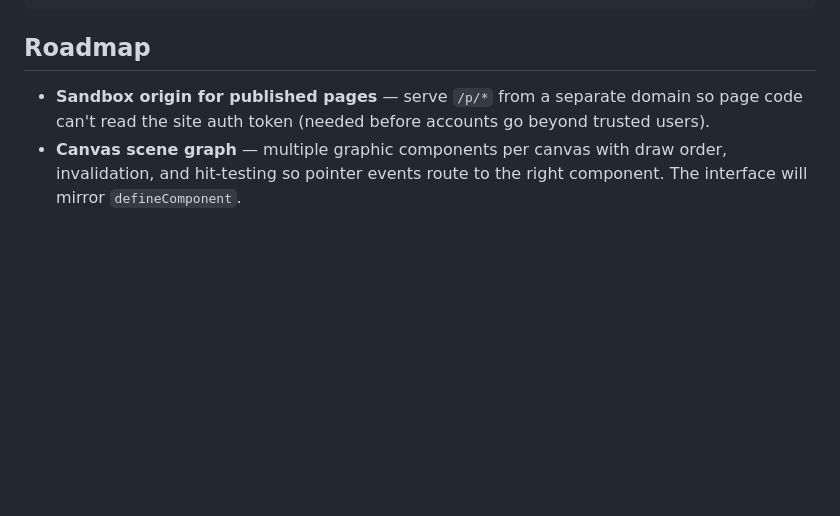
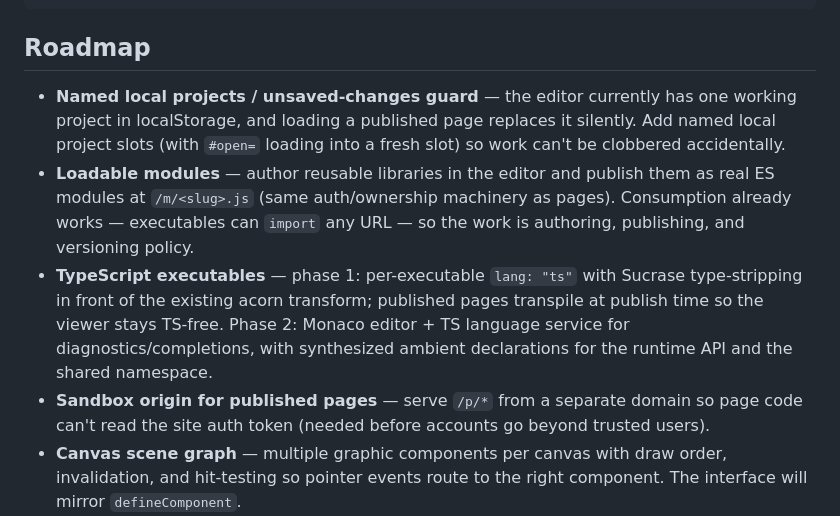
Before and after one commit to majodali/workbench, a Markdown page: README.md, the part around the change. GitHub-like rendering; blank space fills up the shorter version.

Commit message:
Roadmap: local project slots, loadable modules, TypeScript
Co-Authored-By: Claude Fable 5 <noreply@anthropic.com>
Claude-Session: https://claude.ai/code/session_01AQmf8bTX1u9tgvvKSpwGC7

```diff
--- a/README.md
+++ b/README.md
@@ -202,6 +202,20 @@ at deploy from `ADMIN_USERNAME`/`ADMIN_PASSWORD`.
 
 ## Roadmap
 
+- **Named local projects / unsaved-changes guard** — the editor currently has
+  one working project in localStorage, and loading a published page replaces
+  it silently. Add named local project slots (with `#open=` loading into a
+  fresh slot) so work can't be clobbered accidentally.
+- **Loadable modules** — author reusable libraries in the editor and publish
+  them as real ES modules at `/m/<slug>.js` (same auth/ownership machinery as
+  pages). Consumption already works — executables can `import` any URL —
+  so the work is authoring, publishing, and versioning policy.
+- **TypeScript executables** — phase 1: per-executable `lang: "ts"` with
+  Sucrase type-stripping in front of the existing acorn transform; published
+  pages transpile at publish time so the viewer stays TS-free. Phase 2:
+  Monaco editor + TS language service for diagnostics/completions, with
+  synthesized ambient declarations for the runtime API and the shared
+  namespace.
 - **Sandbox origin for published pages** — serve `/p/*` from a separate
   domain so page code can't read the site auth token (needed before accounts
   go beyond trusted users).
```
